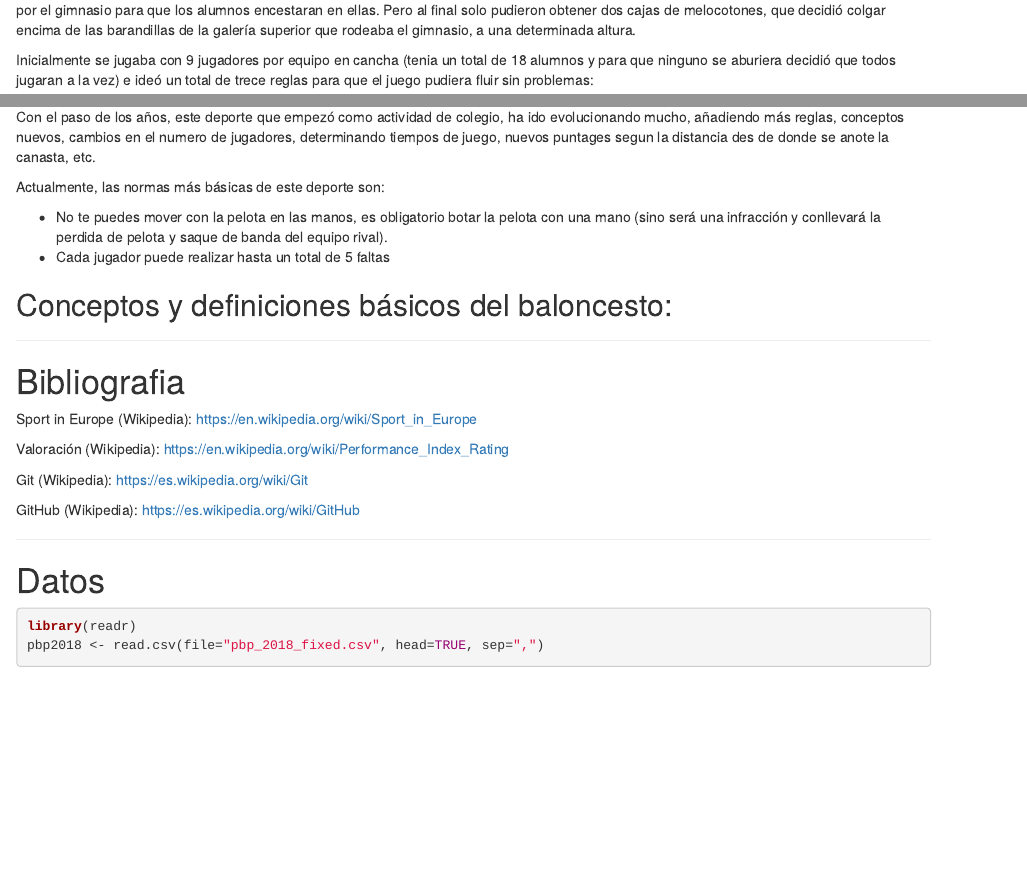
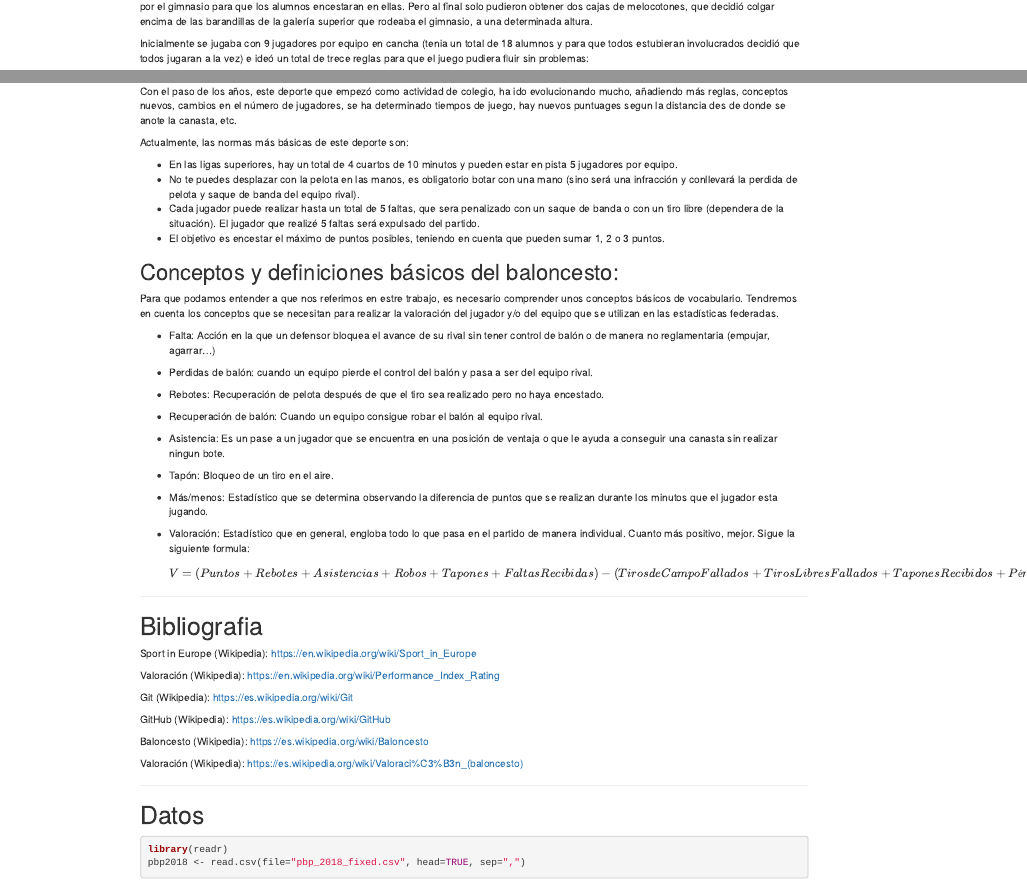
Before and after one commit to solmos/TFG-Baloncesto, an R Markdown document (Project_v1.Rmd): the page in a window 1100 px wide, from 2000 px down before the commit and from 1460 px down after it, so that both start at the same text, and a second part further down, joined at a grey line. Rendered offline with R 4.5, knitr and Pandoc, with nearby package versions; some code elsewhere in the file could not run offline.

Commit message:
Update Project_v1.Rmd

```diff
--- a/Project_v1.Rmd
+++ b/Project_v1.Rmd
@@ -79,7 +79,7 @@ Entonces, ¿qué diferencia Git de GitHub?. La principal diferencia es que Git e
 
 El baloncesto es un deporte de equipo que se originó en 1891, por James Naismith, profesor de educación física en la escuela, que buscaba idear un deporte que sus alumnos pudieran practicar bajo techo, pues los duros inviernos en Nueva Inglaterra dificultaban la realización de ejercicio al aire libre. Se basó en un juego de su infancia que consisitia en alcanzar un objectivo con una piedra, e intento encargar 50 cajas para repartirlas por el gimnasio para que los alumnos encestaran en ellas. Pero al final solo pudieron obtener dos cajas de melocotones, que decidió colgar encima de las barandillas de la galería superior que rodeaba el gimnasio, a una determinada altura.
 
-Inicialmente se jugaba con 9 jugadores por equipo en cancha (tenia un total de 18 alumnos y para que ninguno se aburiera decidió que todos jugaran a la vez) e ideó un total de trece reglas para que el juego pudiera fluir sin problemas:
+Inicialmente se jugaba con 9 jugadores por equipo en cancha (tenia un total de 18 alumnos y para que todos estubieran involucrados decidió que todos jugaran a la vez) e ideó un total de trece reglas para que el juego pudiera fluir sin problemas:
 
 1. El balón puede ser lanzado en cualquier dirección, con una o dos manos.
 2. El balón puede ser palmeado/golpeado en cualquier dirección, con una o las dos manos (nunca con el puño o mano cerrada).
@@ -95,18 +95,29 @@ Inicialmente se jugaba con 9 jugadores por equipo en cancha (tenia un total de 1
 12. El partido constará de dos partes de 15 minutos, con 5 minutos de descanso entre las mismas.
 13. El equipo que obtenga el mayor número de cestos en ese espacio de tiempo será declarado ganador. En caso de empate, si los capitanes acuerdan hacerlo, el partido se podrá continuar hasta que se marque una canasta.
 
-Con el paso de los años, este deporte que empezó como actividad de colegio, ha ido evolucionando mucho, añadiendo más reglas, conceptos nuevos, cambios en el numero de jugadores, determinando tiempos de juego, nuevos puntages segun la distancia des de donde se anote la canasta, etc.
-
+Con el paso de los años, este deporte que empezó como actividad de colegio, ha ido evolucionando mucho, añadiendo más reglas, conceptos nuevos, cambios en el número de jugadores, se ha determinado tiempos de juego, hay nuevos puntuages segun la distancia des de donde se anote la canasta, etc.
 
 Actualmente, las normas más básicas de este deporte son:
 
-- No te puedes mover con la pelota en las manos, es obligatorio botar la pelota con una mano (sino será una infracción y conllevará la perdida de pelota y saque de banda del equipo rival).
-- Cada jugador puede realizar hasta un total de 5 faltas
-
+- En las ligas superiores, hay un total de 4 cuartos de 10 minutos y pueden estar en pista 5 jugadores por equipo.
+- No te puedes desplazar con la pelota en las manos, es obligatorio botar con una mano (sino será una infracción y conllevará la perdida de pelota y saque de banda del equipo rival).
+- Cada jugador puede realizar hasta un total de 5 faltas, que sera penalizado con un saque de banda o con un tiro libre (dependera de la situación). El jugador que realizé 5 faltas será expulsado del partido.
+- El objetivo es encestar el máximo de puntos posibles, teniendo en cuenta que pueden sumar 1, 2 o 3 puntos.
 
 ## Conceptos y definiciones básicos del baloncesto:
 
+Para que podamos entender a que nos referimos en estre trabajo, es necesario comprender unos conceptos básicos de vocabulario. Tendremos en cuenta los conceptos que se necesitan para realizar la valoración del jugador y/o del equipo que se utilizan en las estadísticas federadas.
 
+- Falta: Acción en la que un defensor bloquea el avance de su rival sin tener control de balón o de manera no reglamentaria (empujar, agarrar...)
+- Perdidas de balón: cuando un equipo pierde el control del balón y pasa a ser del equipo rival.
+- Rebotes: Recuperación de pelota después de que el tiro sea realizado pero no haya encestado.
+- Recuperación de balón: Cuando un equipo consigue robar el balón al equipo rival.
+- Asistencia: Es un pase a un jugador que se encuentra en una posición de ventaja o que le ayuda a conseguir una canasta sin realizar ningun bote.
+- Tapón: Bloqueo de un tiro en el aire.
+- Más/menos: Estadístico que se determina observando la diferencia de puntos que se realizan durante los minutos que el jugador esta jugando.
+- Valoración: Estadístico que en general, engloba todo lo que pasa en el partido de manera individual. Cuanto más positivo, mejor. Sigue la siguiente formula:
+
+  $$V = (Puntos + Rebotes + Asistencias + Robos + Tapones + Faltas Recibidas) - (Tiros de Campo Fallados + Tiros Libres Fallados + Tapones Recibidos + Pérdidas + Faltas Realizadas) $$
 
 
 
@@ -122,6 +133,9 @@ Git (Wikipedia): https://es.wikipedia.org/wiki/Git
 
 GitHub (Wikipedia): https://es.wikipedia.org/wiki/GitHub
 
+Baloncesto (Wikipedia): https://es.wikipedia.org/wiki/Baloncesto
+
+Valoración (Wikipedia): https://es.wikipedia.org/wiki/Valoraci%C3%B3n_(baloncesto)
 
 
 ***
```
